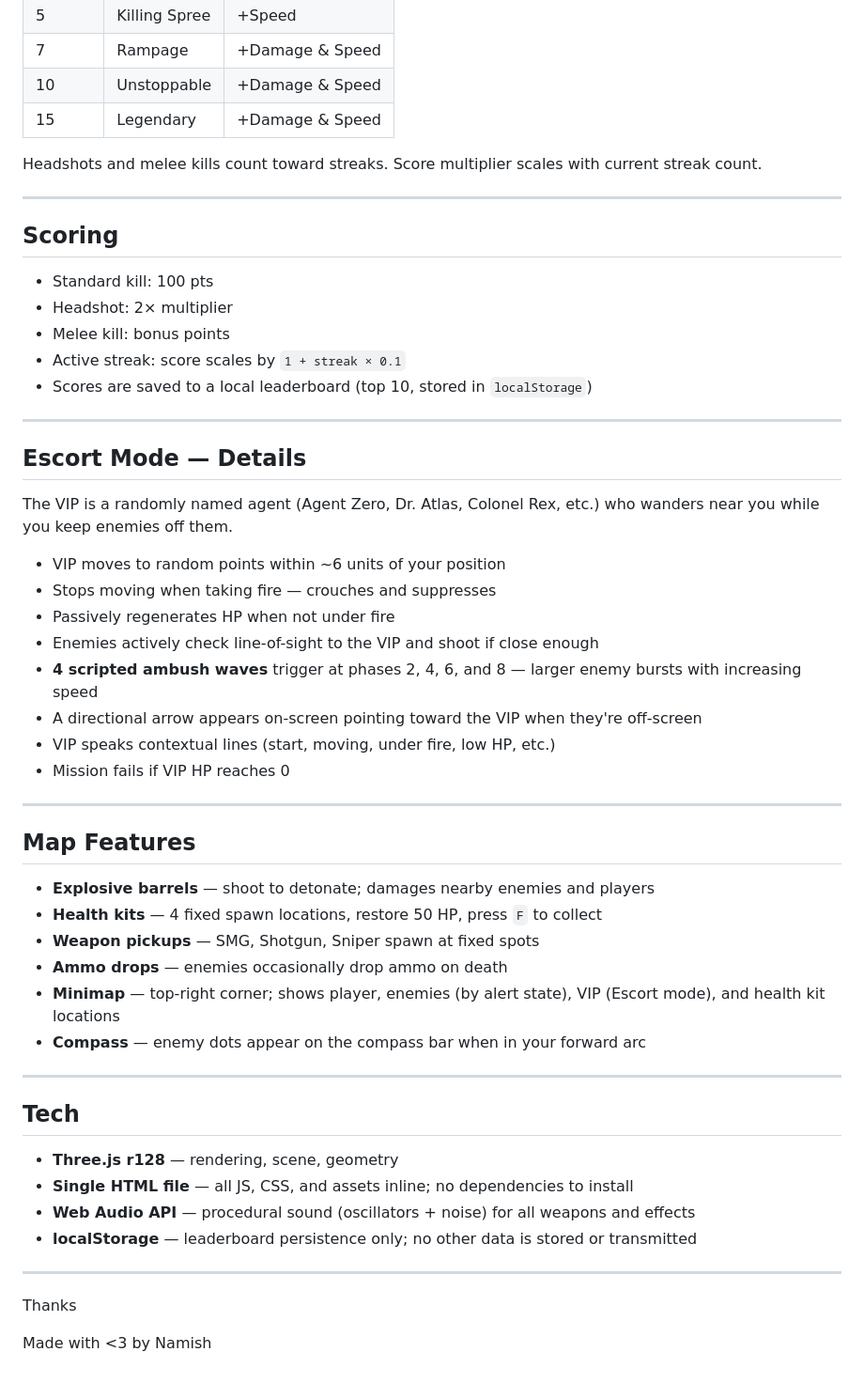
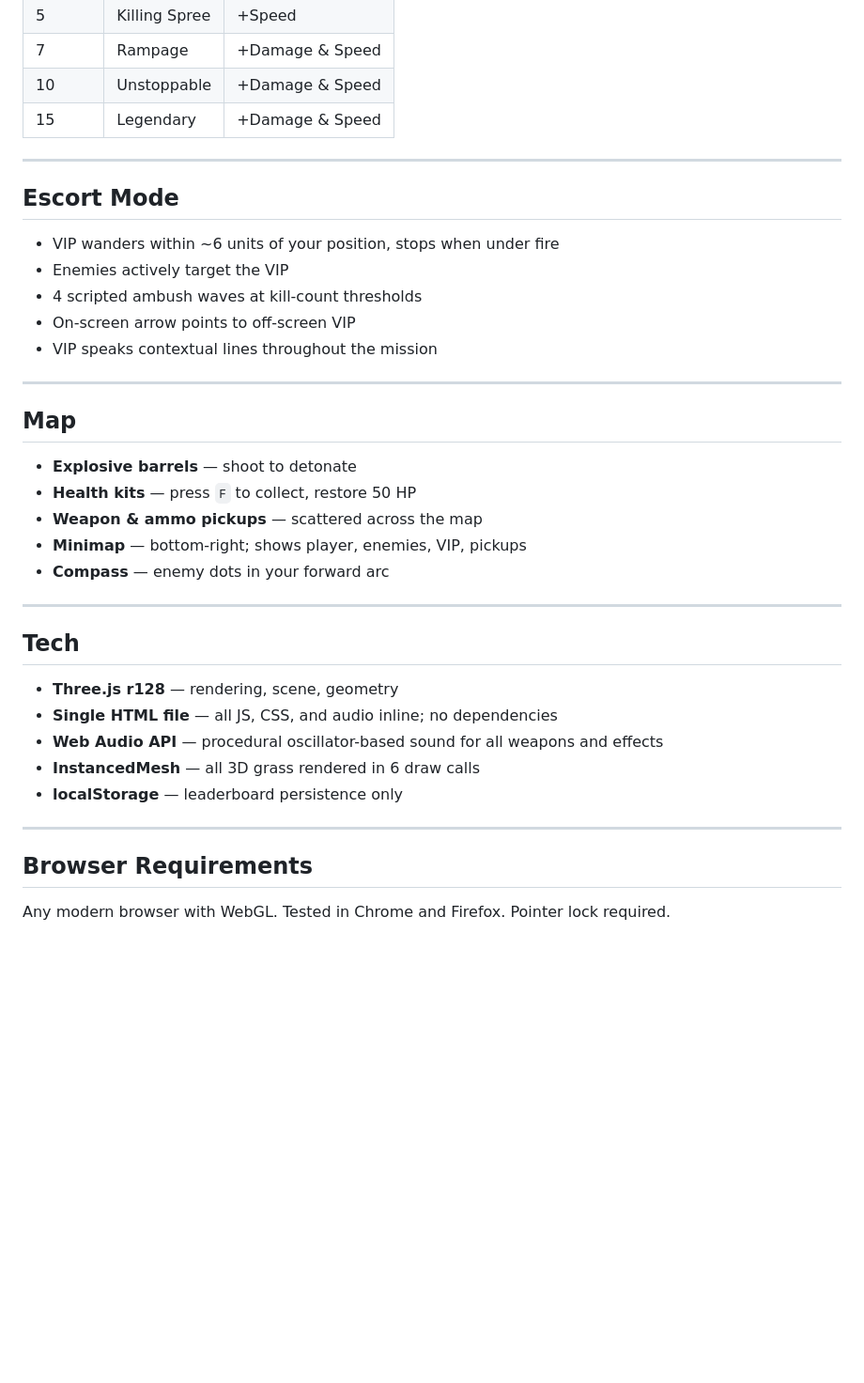
Before and after one commit to dawarnamish28-cell/grid_lock, a Markdown page: README.md, the part around one of its changes. Shown at 94% size. GitHub-like rendering; blank space fills up the shorter version.

```diff
--- a/README.md
+++ b/README.md
@@ -84,55 +130,38 @@ Kill multiple enemies without dying to trigger streak bonuses. Streak resets on
 | 10 | Unstoppable | +Damage & Speed |
 | 15 | Legendary | +Damage & Speed |
 
-Headshots and melee kills count toward streaks. Score multiplier scales with current streak count.
+---
+
+## Escort Mode
+
+- VIP wanders within ~6 units of your position, stops when under fire
+- Enemies actively target the VIP
+- 4 scripted ambush waves at kill-count thresholds
+- On-screen arrow points to off-screen VIP
+- VIP speaks contextual lines throughout the mission
 
 ---
 
-## Scoring
+## Map
 
-- Standard kill: 100 pts
-- Headshot: 2× multiplier
-- Melee kill: bonus points
-- Active streak: score scales by `1 + streak × 0.1`
-- Scores are saved to a local leaderboard (top 10, stored in `localStorage`)
-
----
-
-## Escort Mode — Details
-
-The VIP is a randomly named agent (Agent Zero, Dr. Atlas, Colonel Rex, etc.) who wanders near you while you keep enemies off them.
-
-- VIP moves to random points within ~6 units of your position
-- Stops moving when taking fire — crouches and suppresses
-- Passively regenerates HP when not under fire
-- Enemies actively check line-of-sight to the VIP and shoot if close enough
-- **4 scripted ambush waves** trigger at phases 2, 4, 6, and 8 — larger enemy bursts with increasing speed
-- A directional arrow appears on-screen pointing toward the VIP when they're off-screen
-- VIP speaks contextual lines (start, moving, under fire, low HP, etc.)
-- Mission fails if VIP HP reaches 0
-
----
-
-## Map Features
-
-- **Explosive barrels** — shoot to detonate; damages nearby enemies and players
-- **Health kits** — 4 fixed spawn locations, restore 50 HP, press `F` to collect
-- **Weapon pickups** — SMG, Shotgun, Sniper spawn at fixed spots
-- **Ammo drops** — enemies occasionally drop ammo on death
-- **Minimap** — top-right corner; shows player, enemies (by alert state), VIP (Escort mode), and health kit locations
-- **Compass** — enemy dots appear on the compass bar when in your forward arc
+- **Explosive barrels** — shoot to detonate
+- **Health kits** — press `F` to collect, restore 50 HP
+- **Weapon & ammo pickups** — scattered across the map
+- **Minimap** — bottom-right; shows player, enemies, VIP, pickups
+- **Compass** — enemy dots in your forward arc
 
 ---
 
 ## Tech
 
 - **Three.js r128** — rendering, scene, geometry
-- **Single HTML file** — all JS, CSS, and assets inline; no dependencies to install
-- **Web Audio API** — procedural sound (oscillators + noise) for all weapons and effects
-- **localStorage** — leaderboard persistence only; no other data is stored or transmitted
+- **Single HTML file** — all JS, CSS, and audio inline; no dependencies
+- **Web Audio API** — procedural oscillator-based sound for all weapons and effects
+- **InstancedMesh** — all 3D grass rendered in 6 draw calls
+- **localStorage** — leaderboard persistence only
 
 ---
-Thanks
 
+## Browser Requirements
 
-Made with <3 by Namish
+Any modern browser with WebGL. Tested in Chrome and Firefox. Pointer lock required.
```
Also changed, not shown: other parts of README.md (+78 -32 lines).
